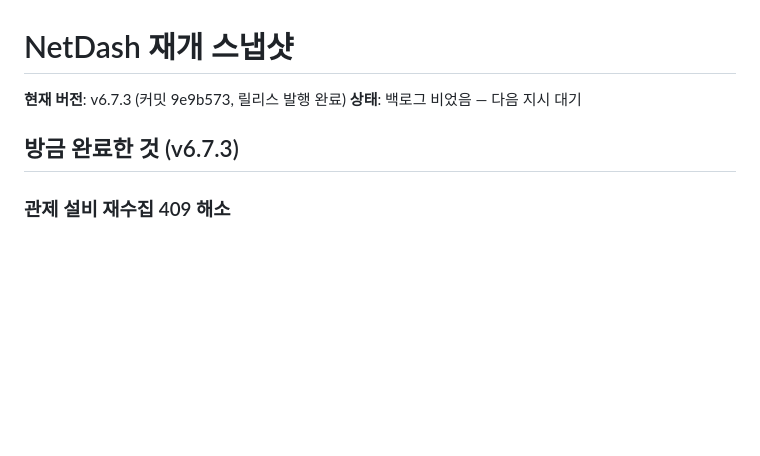
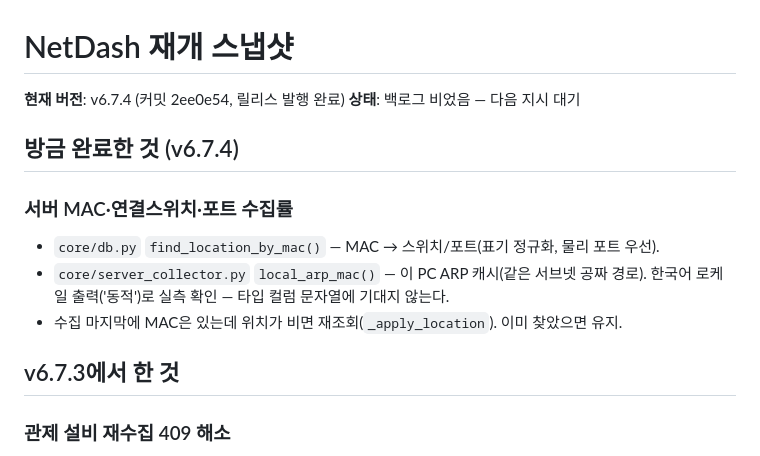
Before and after one commit to yonguncho/netdash-m1, a Markdown page: NetDash_RESUME.md, the part around the change. GitHub-like rendering; blank space fills up the shorter version.

Commit message:
docs: 재개 스냅샷 v6.7.4 갱신

```diff
--- a/NetDash_RESUME.md
+++ b/NetDash_RESUME.md
@@ -1,9 +1,17 @@
 # NetDash 재개 스냅샷
 
-**현재 버전**: v6.7.3 (커밋 9e9b573, 릴리스 발행 완료)
+**현재 버전**: v6.7.4 (커밋 2ee0e54, 릴리스 발행 완료)
 **상태**: 백로그 비었음 — 다음 지시 대기
 
-## 방금 완료한 것 (v6.7.3)
+## 방금 완료한 것 (v6.7.4)
+
+### 서버 MAC·연결스위치·포트 수집률
+- `core/db.py` `find_location_by_mac()` — MAC → 스위치/포트(표기 정규화, 물리 포트 우선).
+- `core/server_collector.py` `local_arp_mac()` — 이 PC ARP 캐시(같은 서브넷 공짜 경로).
+  한국어 로케일 출력('동적')로 실측 확인 — 타입 컬럼 문자열에 기대지 않는다.
+- 수집 마지막에 MAC은 있는데 위치가 비면 재조회(`_apply_location`). 이미 찾았으면 유지.
+
+## v6.7.3에서 한 것
 
 ### 관제 설비 재수집 409 해소
 - `core/facility.py` — `_worker` 등록 + `_reap_dead_worker()` + `_run()` finally.
```
